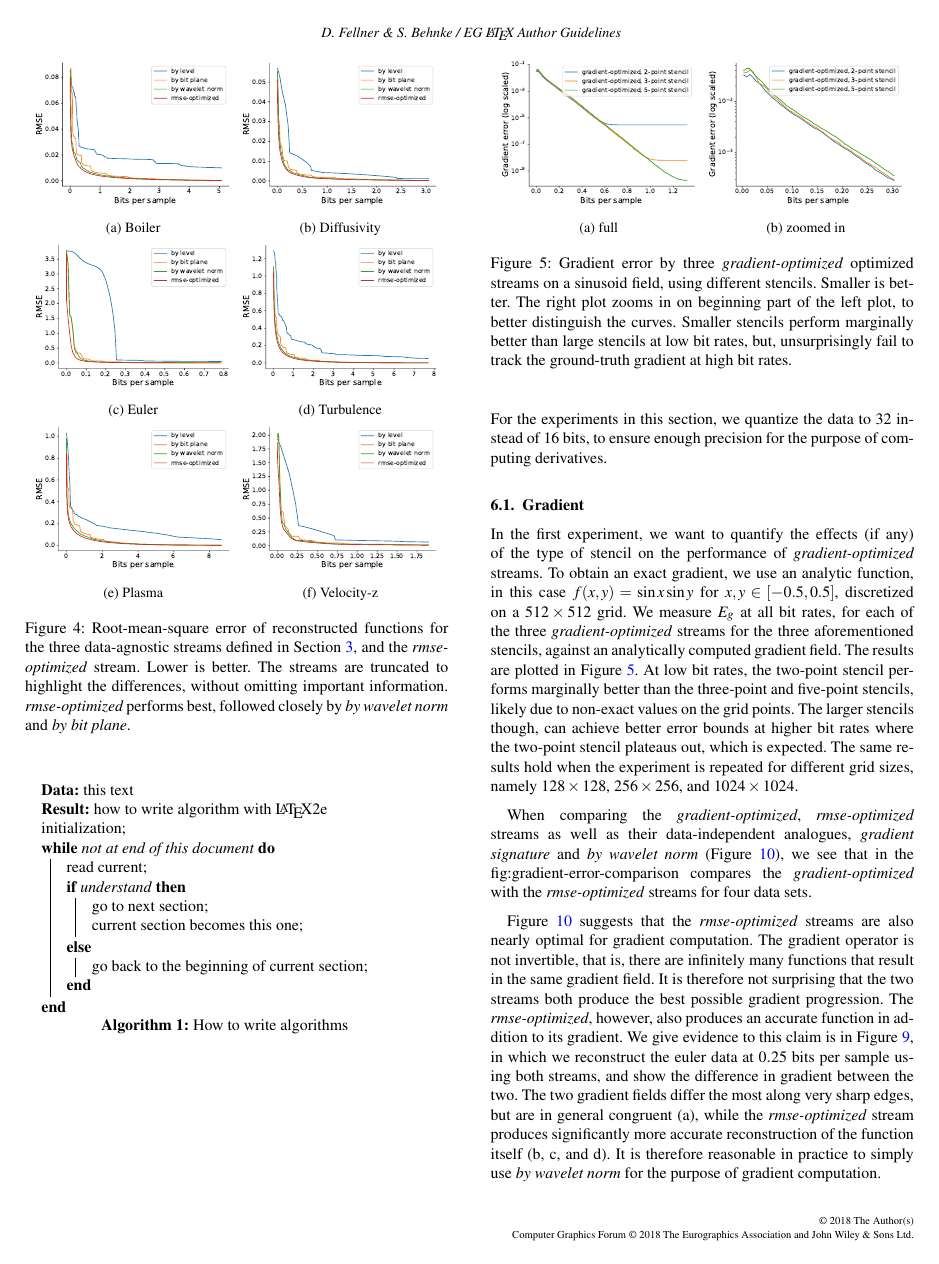
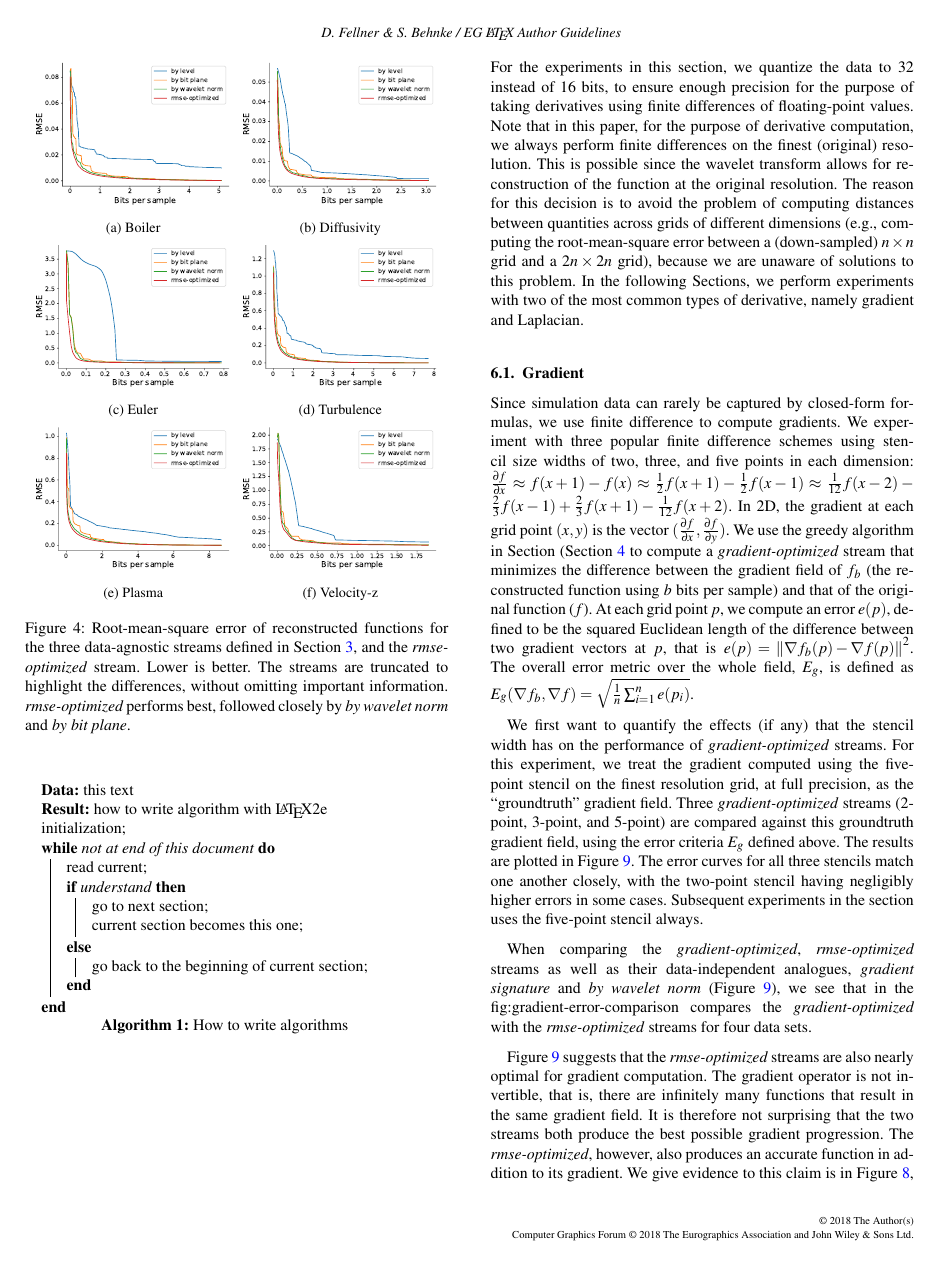
Before and after one commit to hoangthaiduong/vpc-ieeevis2018, a LaTeX document (EGauthorGuidelines-eurovis18-full.tex, which reads gradient_laplacian.tex): page 6 of 12 before the commit and page 6 of 13 after it. Compiled offline with pdfLaTeX.

Commit message:
Revised gradient section

```diff
--- a/gradient_laplacian.tex
+++ b/gradient_laplacian.tex
@@ -6,47 +6,39 @@ data analysis. In this section, we studies streams that aim to minimize errors o
 For the experiments in this section, we quantize the data to $32$ instead of $16$ bits, to ensure
-enough precision for the purpose of computing derivatives.
+enough precision for the purpose of taking derivatives using finite differences of floating-point
+values. Note that in this paper, for the purpose of derivative computation, we always perform finite
+differences on the finest (original) resolution. This is possible since the wavelet transform allows
+for reconstruction of the function at the original resolution. The reason for this decision is to
+avoid the problem of computing distances between quantities across grids of different dimensions
+(e.g., computing the root-mean-square error between a (down-sampled) $n\times n$ grid and a
+$2n\times 2n$ grid), because we are unaware of solutions to this problem. In the following Sections,
+we perform experiments with two of the most common types of derivative, namely gradient and
+Laplacian.
 
 \subsection{Gradient}
 
-% Since simulation data can rarely be captured by closed-form formulas, we use finite difference to
-% compute gradients. We experiment with three popular finite difference schemes using stencil sizes of
-% two, three, and five points, to compute partial derivatives in each direction: $\frac{\partial
-% f}{\partial x}\approx f(x+1)-f(x) \approx \frac{1}{2}f(x+1)-\frac{1}{2}f(x-1) \approx
-% \frac{1}{12}f(x-2)-\frac{2}{3}f(x-1)+\frac{2}{3}f(x+1)-\frac{1}{12}f(x+2)$. The gradient at each
-% grid point $(x,y)$ is the vector $(\frac{\partial f}{\partial x},\frac{\partial f}{\partial y})$. We
-% use the greedy algorithm in Section (\Cref{sec:data_dep_streams} to compute a stream that minimizes
-% the difference between the gradient field of $f_b$ (the reconstructed function using $b$ bits per
-% sample) and that of the original function ($f$). At each grid point $p$, we compute an error $e(p)$,
-% defined to be the squared Euclidean length of the difference between two gradient vectors at $p$,
-% that is $e(p)=\norm{\nabla f_b(p)-\nabla f(p)}^2$. The overall error metric, $E_g$, over the whole
-% field is defined as $E_g(\nabla f_b,\nabla f)=\sqrt{\frac{1}{n}\sum_{i=1}^{n}{e(p_i)}}$. The stream
-% computed using the greedy algorithm in Section [REF] is called the \emph{gradient-optimized} stream.
+Since simulation data can rarely be captured by closed-form formulas, we use finite difference to
+compute gradients. We experiment with three popular finite difference schemes using stencil size
+widths of two, three, and five points in each dimension: $\frac{\partial f}{\partial x}\approx
+f(x+1)-f(x)
+\approx \frac{1}{2}f(x+1)-\frac{1}{2}f(x-1) \approx
+\frac{1}{12}f(x-2)-\frac{2}{3}f(x-1)+\frac{2}{3}f(x+1)-\frac{1}{12}f(x+2)$. In 2D, the gradient at
+each grid point $(x,y)$ is the vector $(\frac{\partial f}{\partial x},\frac{\partial f}{\partial
+y})$. We use the greedy algorithm in Section (\Cref{sec:data_dep_streams} to compute a
+\emph{gradient-optimized} stream that minimizes the difference between the gradient field of $f_b$
+(the reconstructed function using $b$ bits per sample) and that of the original function ($f$). At
+each grid point $p$, we compute an error $e(p)$, defined to be the squared Euclidean length of the
+difference between two gradient vectors at $p$, that is $e(p)=\norm{\nabla f_b(p)-\nabla f(p)}^2$.
+The overall error metric over the whole field, $E_g$, is defined as $E_g(\nabla f_b,\nabla
+f)=\sqrt{\frac{1}{n}\sum_{i=1}^{n}{e(p_i)}}$.
 
-In the first experiment, we want to quantify the effects (if any) of the type of stencil on the
-performance of \emph{gradient-optimized} streams. To obtain an exact gradient, we use an analytic
-function, in this case $f(x,y)=\sin x\sin y$ for $x,y\in[-0.5,0.5]$, discretized on a $512\times
-512$ grid. We measure $E_g$ at all bit rates, for each of the three \emph{gradient-optimized}
-streams for the three aforementioned stencils, against an analytically computed gradient field. The
-results are plotted in Figure \ref{fig:gradient-error-comparison-stencils}. At low bit rates, the
-two-point stencil performs marginally better than the three-point and five-point stencils, likely
-due to non-exact values on the grid points. The larger stencils though, can achieve better error
-bounds at higher bit rates where the two-point stencil plateaus out, which is expected. The same
-results hold when the experiment is repeated for different grid sizes, namely $128\times 128$,
-$256\times 256$, and $1024 \times 1024$.
-
-\begin{figure}
-	\centering
-	\subcaptionbox{full}
-	{\includegraphics[width=0.48\linewidth]{img/gradient-laplacian/sine-gradient-stencils-full.pdf}}
-	\subcaptionbox{zoomed in}
-	{\includegraphics[width=0.48\linewidth]{img/gradient-laplacian/sine-gradient-stencils-cutoff.pdf}}
-	\caption{Gradient error by three \emph{gradient-optimized} optimized streams on a sinusoid field,
-	using different stencils. Smaller is better. The right plot zooms in on beginning part of the
-	left plot, to better distinguish the curves. Smaller stencils perform marginally better than
-	large stencils at low bit rates, but, unsurprisingly fail to track the ground-truth gradient at
-	high bit rates.}
-  \label{fig:gradient-error-comparison-stencils}
-\end{figure}
+We first want to quantify the effects (if any) that the stencil width has on the performance of
+\emph{gradient-optimized} streams. For this experiment, we treat the gradient computed using the
+five-point stencil on the finest resolution grid, at full precision, as the ``groundtruth'' gradient
+field. Three \emph{gradient-optimized} streams (2-point, 3-point, and 5-point) are compared against
+this groundtruth gradient field, using the error criteria $E_g$ defined above. The results are
+plotted in Figure \ref{fig:gradient-error-comparison}. The error curves for all three stencils match
+one another closely, with the two-point stencil having negligibly higher errors in some cases.
+Subsequent experiments in the section uses the five-point stencil always.
 
 \begin{figure}
 	\centering
```
Also changed, not shown: data_dependent_task_optimized_streams.tex (+1 -69 lines), gradient_laplacian.tex (13 more changed lines).
